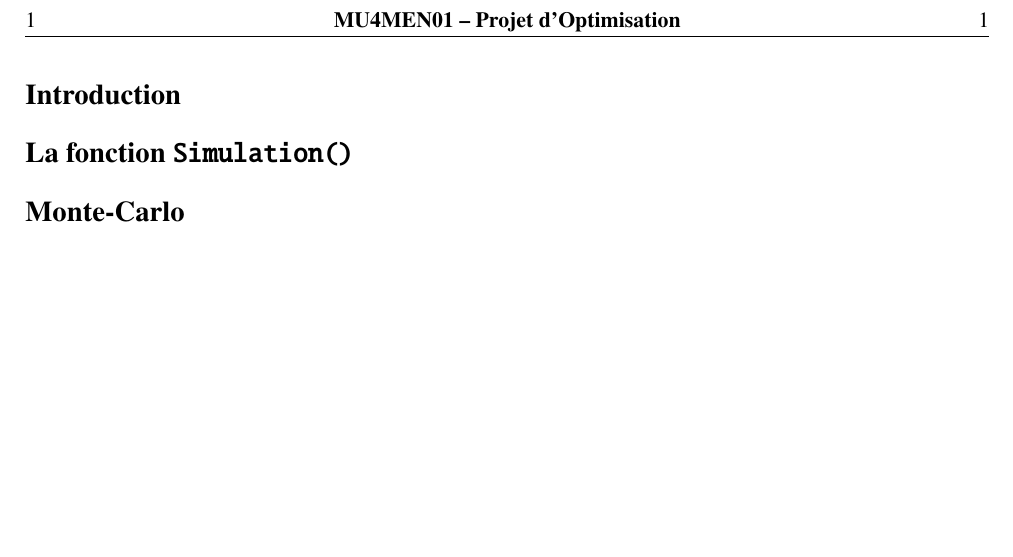
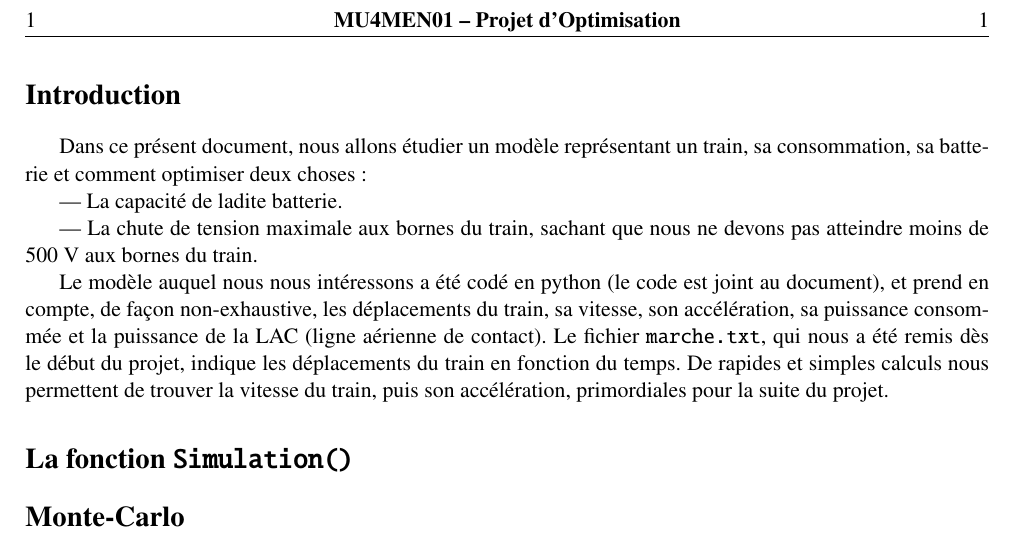
Before and after one commit to fares-23/Projet_Opti, a LaTeX document (Compte-Rendu.tex): part of page 3 of 3, cut so that both start at the same text, the shorter picture padded with empty space. Compiled offline with pdfLaTeX.

Commit message:
MÀJ CR.

```diff
--- a/Compte-Rendu.tex
+++ b/Compte-Rendu.tex
@@ -58,9 +58,29 @@
     \newpage\tableofcontents\thispagestyle{empty}
 
     \newpage\setcounter{page}{1} % Démarrer le rapport à partir de cette page.
+
+
     \section*{Introduction}\addcontentsline{toc}{section}{Introduction}
+        Dans ce présent document, nous allons étudier un modèle représentant un train, sa consommation, sa batterie et comment optimiser deux choses:
+
+        ---~La capacité de ladite batterie.
+
+        ---~La chute de tension maximale aux bornes du train, sachant que nous ne devons pas atteindre moins de $500$~V aux bornes du train.
+
+        Le modèle auquel nous nous intéressons a été codé en python (le code est joint au document), et prend en compte, de façon non-exhaustive, les déplacements du train, sa vitesse, son accélération, sa puissance consommée et la puissance de la LAC (ligne aérienne de contact).
+        Le fichier \texttt{marche.txt}, qui nous a été remis dès le début du projet, indique les déplacements du train en fonction du temps.
+        De rapides et simples calculs nous permettent de trouver la vitesse du train, puis son accélération, primordiales pour la suite du projet.
+
     \section*{La fonction \texttt{Simulation()}}\addcontentsline{toc}{section}{La fonction \texttt{Simulation()}}
+
+
     \section*{Monte-Carlo}\addcontentsline{toc}{section}{Monte-Carlo}
+
+
     \section*{Algorithme NSGA-II}\addcontentsline{toc}{section}{Algorithme NSGA-II}
+
+
     \section*{Conclusion}\addcontentsline{toc}{section}{Conclusion}
+
+
 \end{document}
```
Also changed, not shown: Compte-Rendu.pdf, 1 other file.
